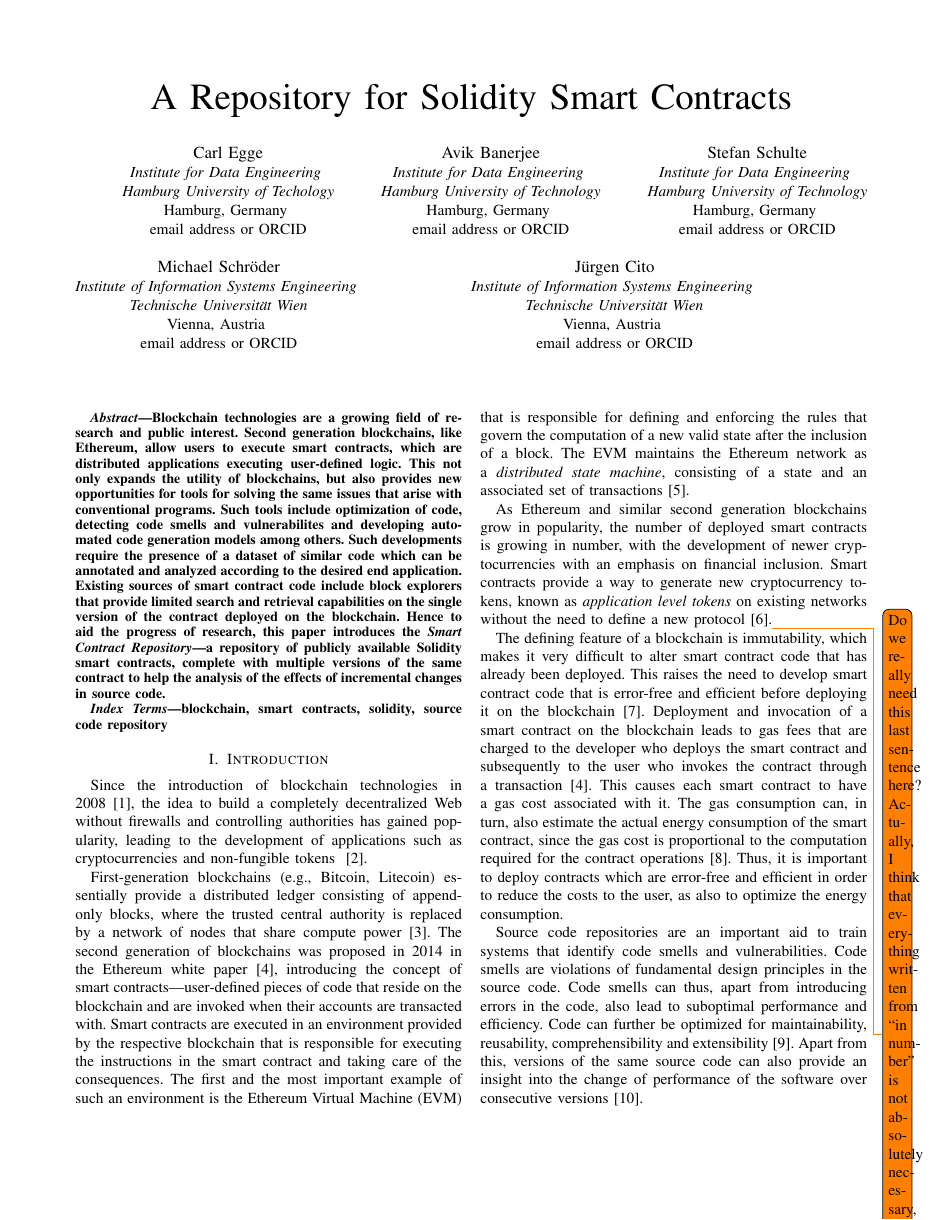
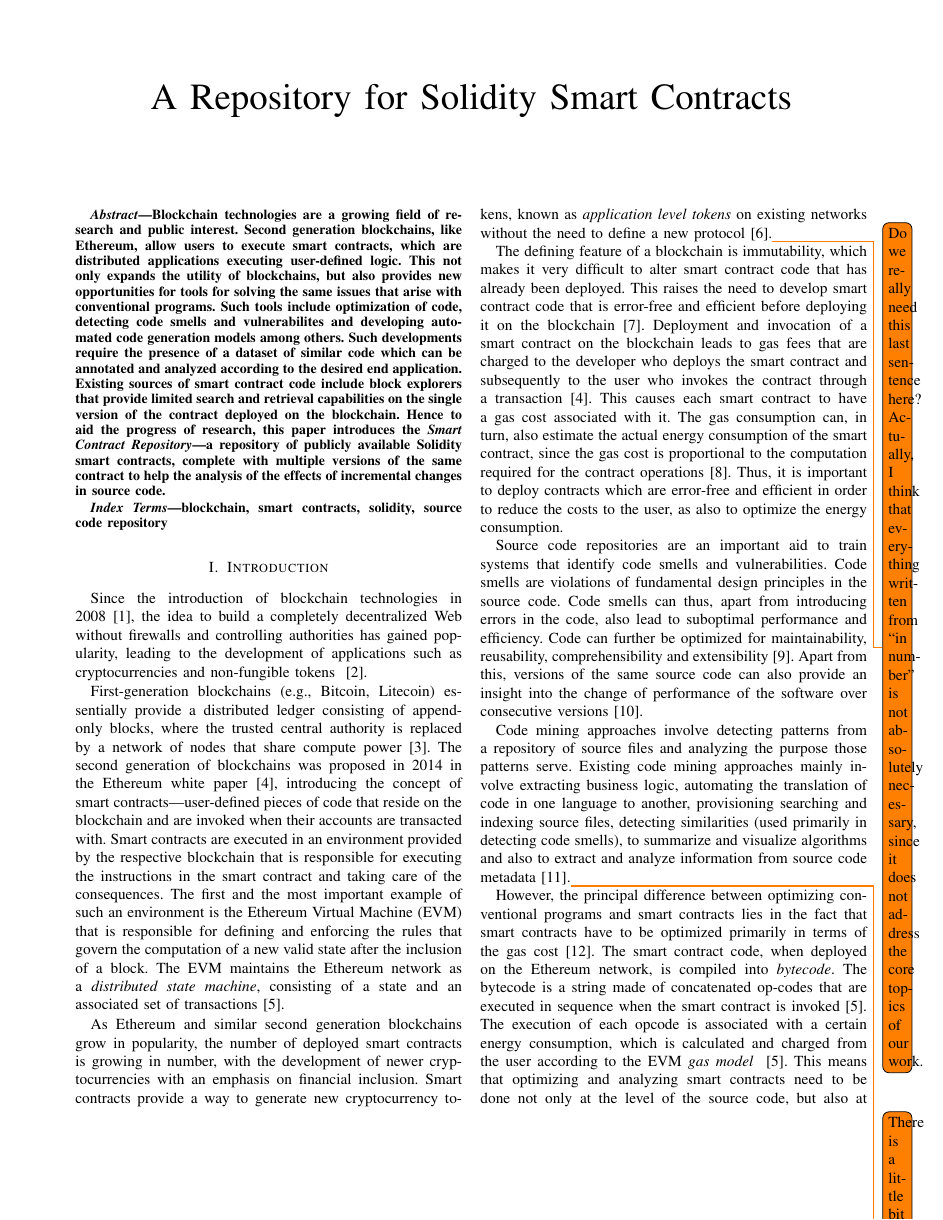
Before and after one commit to abTuhh/contract-repository-mse, a LaTeX paper (paper.tex): page 1 of 10. Compiled offline with pdfLaTeX.

Commit message:
Remove authors for double blind review

```diff
--- a/paper.tex
+++ b/paper.tex
@@ -17,35 +17,35 @@
 
 	\title{A Repository for Solidity Smart Contracts\\}
 
-	\author{\IEEEauthorblockN{Carl Egge}
-		\IEEEauthorblockA{\textit{Institute for Data Engineering} \\
-			\textit{Hamburg University of Techology}\\
-			Hamburg, Germany \\
-			email address or ORCID}
-		\and
-		\IEEEauthorblockN{Avik Banerjee}
-		\IEEEauthorblockA{\textit{Institute for Data Engineering} \\
-			\textit{Hamburg University of Technology}\\
-			Hamburg, Germany \\
-			email address or ORCID}
-		\and
-		\IEEEauthorblockN{Stefan Schulte}
-		\IEEEauthorblockA{\textit{Institute for Data Engineering} \\
-			\textit{Hamburg University of Technology}\\
-			Hamburg, Germany \\
-			email address or ORCID}
-		\and
-			\IEEEauthorblockN{Michael Schröder}
-		\IEEEauthorblockA{\textit{Institute of Information Systems Engineering} \\
-			\textit{Technische Universität Wien}\\
-			Vienna, Austria \\
-			email address or ORCID}
-		\and
-		\IEEEauthorblockN{Jürgen Cito}
-		\IEEEauthorblockA{\textit{Institute of Information Systems Engineering} \\
-			\textit{Technische Universität Wien}\\
-			Vienna, Austria \\
-			email address or ORCID}}
+%	\author{\IEEEauthorblockN{Carl Egge}
+%		\IEEEauthorblockA{\textit{Institute for Data Engineering} \\
+%			\textit{Hamburg University of Techology}\\
+%			Hamburg, Germany \\
+%			email address or ORCID}
+%		\and
+%		\IEEEauthorblockN{Avik Banerjee}
+%		\IEEEauthorblockA{\textit{Institute for Data Engineering} \\
+%			\textit{Hamburg University of Technology}\\
+%			Hamburg, Germany \\
+%			email address or ORCID}
+%		\and
+%		\IEEEauthorblockN{Stefan Schulte}
+%		\IEEEauthorblockA{\textit{Institute for Data Engineering} \\
+%			\textit{Hamburg University of Technology}\\
+%			Hamburg, Germany \\
+%			email address or ORCID}
+%		\and
+%			\IEEEauthorblockN{Michael Schröder}
+%		\IEEEauthorblockA{\textit{Institute of Information Systems Engineering} \\
+%			\textit{Technische Universität Wien}\\
+%			Vienna, Austria \\
+%			email address or ORCID}
+%		\and
+%		\IEEEauthorblockN{Jürgen Cito}
+%		\IEEEauthorblockA{\textit{Institute of Information Systems Engineering} \\
+%			\textit{Technische Universität Wien}\\
+%			Vienna, Austria \\
+%			email address or ORCID}}
 
 	\maketitle
 
```
